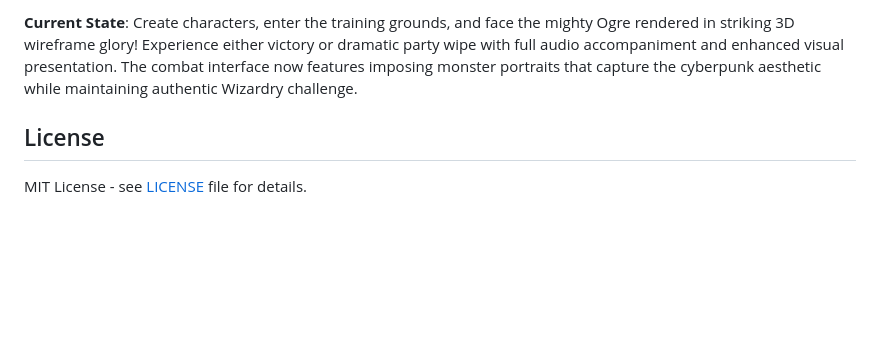
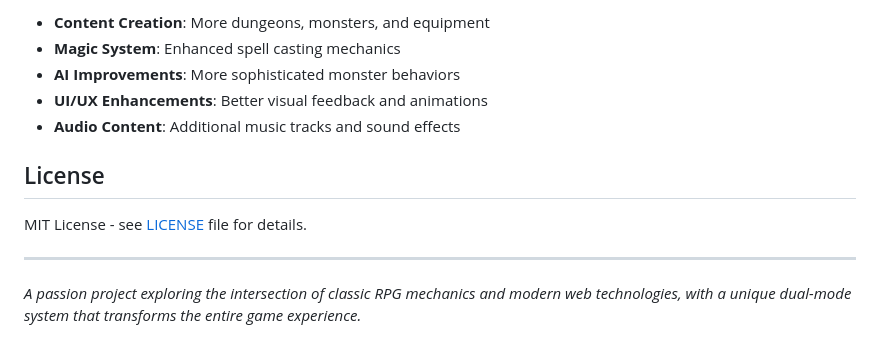
Before and after one commit to RogueCtrl/Descent-Cyber-Wizardry, a Markdown page: README.md, the part around the change printed below. Rendered like a GitHub page; blank space fills up the shorter version.

Commit message:
refactor: creation complete

```diff
--- a/README.md
+++ b/README.md
@@ -219,6 +186,14 @@ The project now features a complete visual combat experience with 3D wireframe m
 
-**Current State**: Create characters, enter the training grounds, and face the mighty Ogre rendered in striking 3D wireframe glory! Experience either victory or dramatic party wipe with full audio accompaniment and enhanced visual presentation. The combat interface now features imposing monster portraits that capture the cyberpunk aesthetic while maintaining authentic Wizardry challenge.
+- **Content Creation**: More dungeons, monsters, and equipment
+- **Magic System**: Enhanced spell casting mechanics
+- **AI Improvements**: More sophisticated monster behaviors
+- **UI/UX Enhancements**: Better visual feedback and animations
+- **Audio Content**: Additional music tracks and sound effects
 
 ## License
 
 MIT License - see [LICENSE](LICENSE) file for details.
+
+---
+
+*A passion project exploring the intersection of classic RPG mechanics and modern web technologies, with a unique dual-mode system that transforms the entire game experience.*
```
Also changed, not shown: other parts of README.md (+124 -157 lines), assets/readme/ao-step5.jpg (added), assets/readme/tg-step5.jpg (added), 3 other files.
